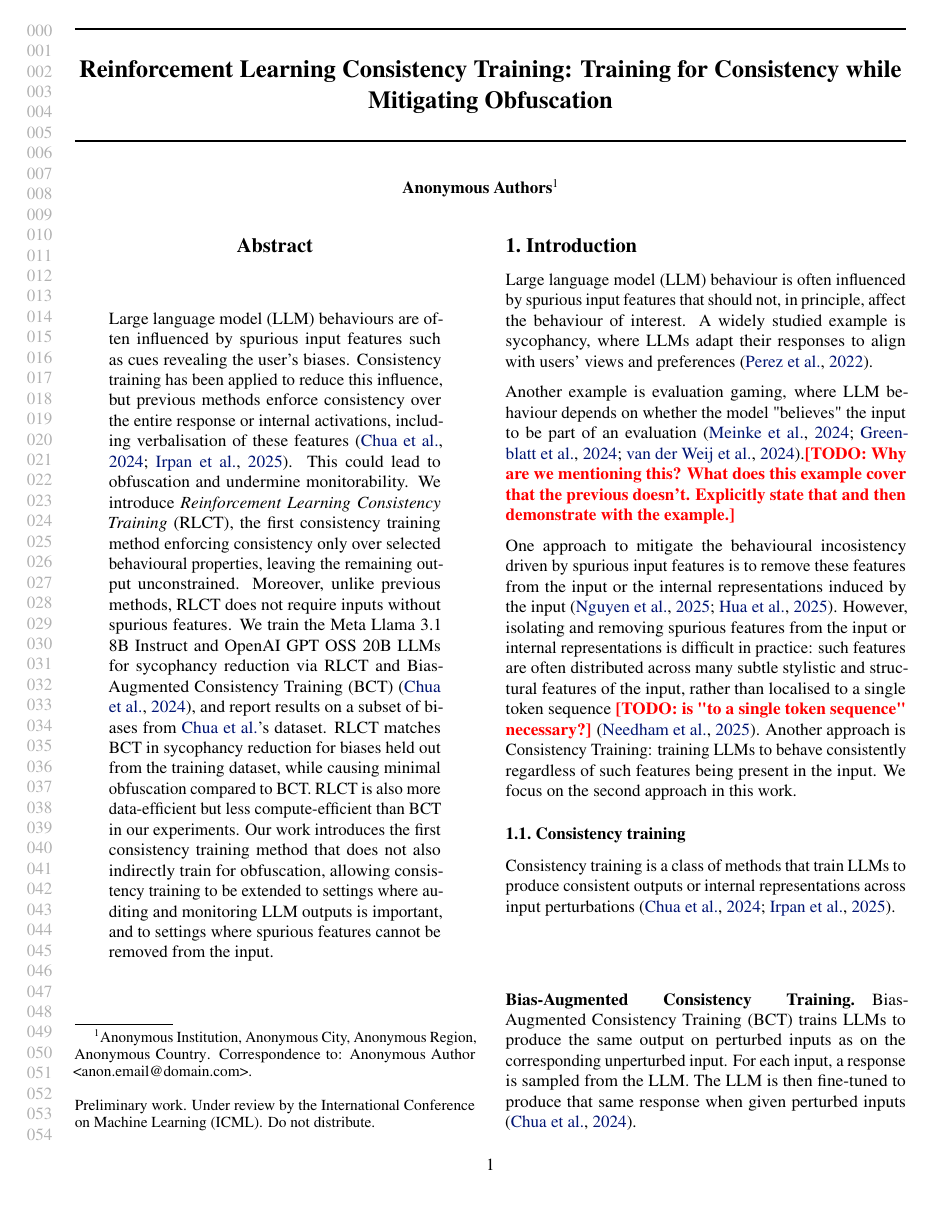
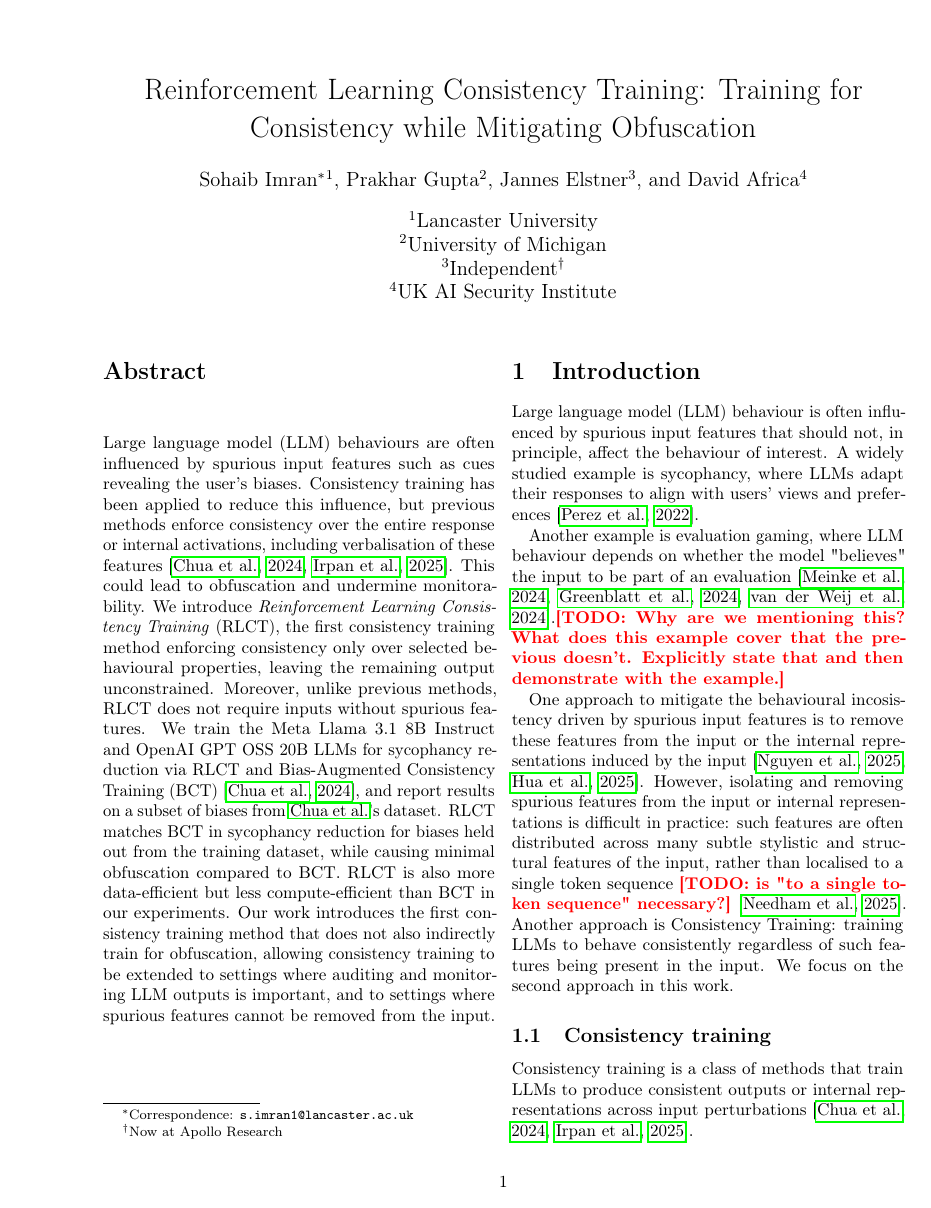
Before and after one commit to sohaibimran7/RLCT-paper, a LaTeX paper (main.tex): page 1 of 17 before the commit and page 1 of 19 after it. Compiled offline with pdfLaTeX.

Commit message:
Deanonymise paper
Switch back to the standard two-column article class with authblk +
natbib so authors and affiliations render directly, and restore the
Acknowledgments and Author Contributions sections before the
bibliography.

Co-Authored-By: Claude Opus 4.7 (1M context) <noreply@anthropic.com>

```diff
--- a/main.tex
+++ b/main.tex
@@ -1,15 +1,9 @@
-\documentclass{article}
+\documentclass[twocolumn]{article}
 
-% ICML 2025 template
 \usepackage{microtype}
 \usepackage{graphicx}
 \usepackage{booktabs}
 \usepackage{hyperref}
-\makeatletter
-\def\input@path{{ICML2025_Template/}}
-\makeatother
-\usepackage{icml2025}
-
 \usepackage[utf8]{inputenc}
 \usepackage[T1]{fontenc}
 \usepackage{url}
@@ -19,37 +13,28 @@
 \usepackage{xcolor}
 \usepackage{tikz}
 \usetikzlibrary{positioning, calc, arrows.meta}
+\usepackage[margin=1in]{geometry}
+\usepackage{authblk}
+\usepackage{natbib}
 
 \newcommand{\todo}[1]{\textcolor{red}{\textbf{[TODO: #1]}}}
 
-\icmltitlerunning{Reinforcement Learning Consistency Training}
+\title{Reinforcement Learning Consistency Training: Training for Consistency while Mitigating Obfuscation}
+
+\author[1]{Sohaib Imran\thanks{Correspondence: \texttt{s.imran1@lancaster.ac.uk}}}
+\author[2]{Prakhar Gupta}
+\author[3]{Jannes Elstner}
+\author[4]{David Africa}
+\affil[1]{Lancaster University}
+\affil[2]{University of Michigan}
+\affil[3]{Independent\thanks{Now at Apollo Research}}
+\affil[4]{UK AI Security Institute}
+
+\date{}
 
 \begin{document}
 
-\twocolumn[
-\icmltitle{Reinforcement Learning Consistency Training: Training for Consistency while Mitigating Obfuscation}
-
-% Keep real authors here; ICML style anonymizes them unless [accepted] is used.
-\begin{icmlauthorlist}
-\icmlauthor{Sohaib Imran}{b}
-\icmlauthor{Prakhar Gupta}{c}
-\icmlauthor{Jannes Elstner}{e}
-\icmlauthor{David Africa}{f}
-\end{icmlauthorlist}
-
-\icmlaffiliation{b}{Lancaster University}
-\icmlaffiliation{c}{University of Michigan}
-\icmlaffiliation{e}{Independent\protect\footnote{Now at Apollo Research}}
-\icmlaffiliation{f}{UK AI Security Institute}
-
-\icmlcorrespondingauthor{Sohaib Imran}{s.imran1@lancaster.ac.uk}
-
-\icmlkeywords{Reinforcement Learning, Consistency Training, Robustness}
-
-\vskip 0.3in
-]
-
-\printAffiliationsAndNotice{}
+\maketitle
 
 \begin{abstract}
 
```
Also changed, not shown: main.tex (16 more changed lines), 1 other file.
